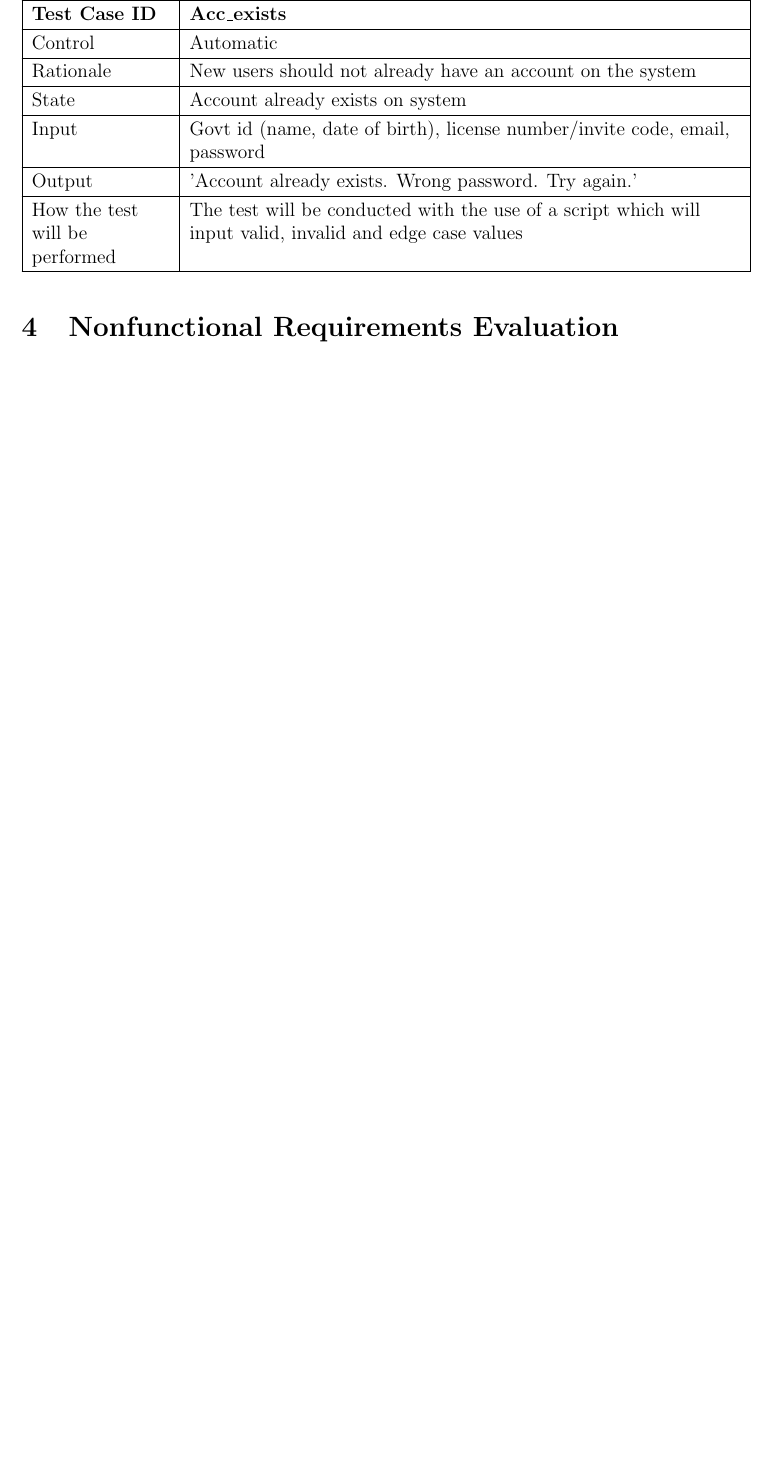
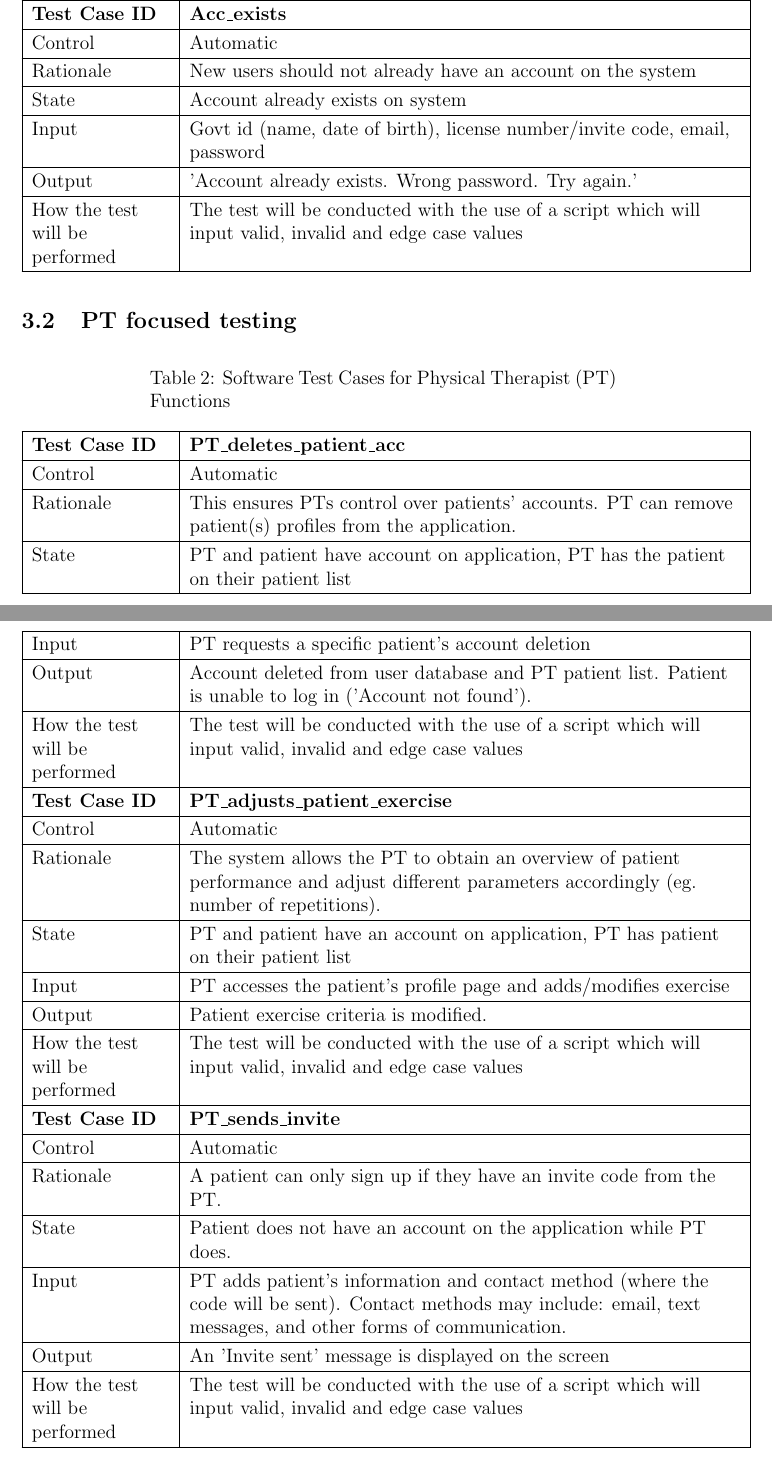
Before and after one commit to M9Huynh/technically-functional, a LaTeX document (docs/VnVReport/VnVReport.tex): part of page 6 of 8 before the commit and two parts of pages 6 and 7 of 9 after it, the two joined at a grey line, cut so that both start at the same text, the shorter picture padded with empty space. Compiled offline with pdfLaTeX.

Commit message:
PT focused testing added

```diff
--- a/docs/VnVReport/VnVReport.tex
+++ b/docs/VnVReport/VnVReport.tex
@@ -141,6 +141,63 @@ The test will be conducted with the use of a script which will input valid, inva
 
 \end{longtable}
 
+\subsection{PT focused testing}
+
+\begin{longtable}{|>{\raggedright\arraybackslash}p{3cm}|>{\raggedright\arraybackslash}p{12cm}|}
+\caption{Software Test Cases for Physical Therapist (PT) Functions} \\
+\hline
+\textbf{Test Case ID} & \textbf{PT\_deletes\_patient\_acc} \\
+\hline
+\endfirsthead
+
+\hline
+Control & Automatic \\
+\hline
+Rationale & This ensures PTs control over patients' accounts. PT can remove patient(s) profiles from the application. \\
+\hline
+State & PT and patient have account on application, PT has the patient on their patient list \\
+\hline
+Input & PT requests a specific patient's account deletion \\
+\hline
+Output & Account deleted from user database and PT patient list. Patient is unable to log in ('Account not found'). \\
+\hline
+How the test will be performed &
+The test will be conducted with the use of a script which will input valid, invalid and edge case values \\
+\hline
+
+\textbf{Test Case ID} & \textbf{PT\_adjusts\_patient\_exercise} \\
+\hline
+Control & Automatic \\
+\hline
+Rationale & The system allows the PT to obtain an overview of patient performance and adjust different parameters accordingly (eg. number of repetitions). \\
+\hline
+State & PT and patient have an account on application, PT has patient on their patient list \\
+\hline
+Input & PT accesses the patient's profile page and adds/modifies exercise \\
+\hline
+Output & Patient exercise criteria is modified. \\
+\hline
+How the test will be performed &
+The test will be conducted with the use of a script which will input valid, invalid and edge case values \\
+\hline
+
+\textbf{Test Case ID} & \textbf{PT\_sends\_invite} \\
+\hline
+Control & Automatic \\
+\hline
+Rationale & A patient can only sign up if they have an invite code from the PT. \\
+\hline
+State & Patient does not have an account on the application while PT does. \\
+\hline
+Input & PT adds patient's information and contact method (where the code will be sent). Contact methods may include: email, text messages, and other forms of communication. \\
+\hline
+Output & An 'Invite sent' message is displayed on the screen \\
+\hline
+How the test will be performed &
+The test will be conducted with the use of a script which will input valid, invalid and edge case values \\
+\hline
+
+\end{longtable}
 
 
 \section{Nonfunctional Requirements Evaluation}
```
Also changed, not shown: docs/VnVReport/VnVReport.pdf, docs/VnVReport/VnVReport.tex (2 more changed lines).
